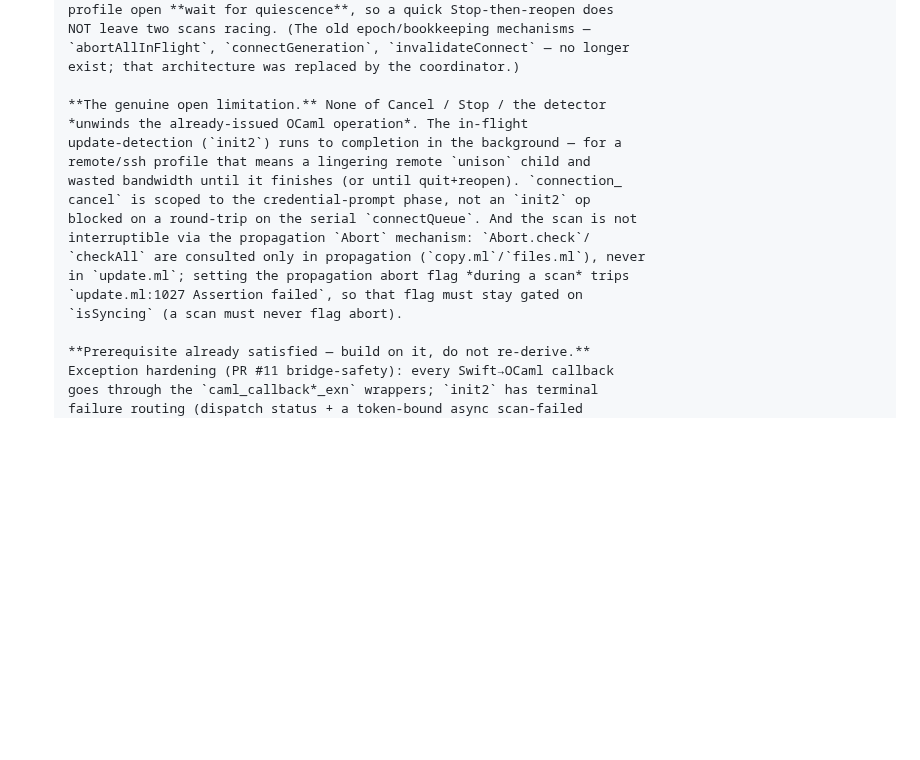
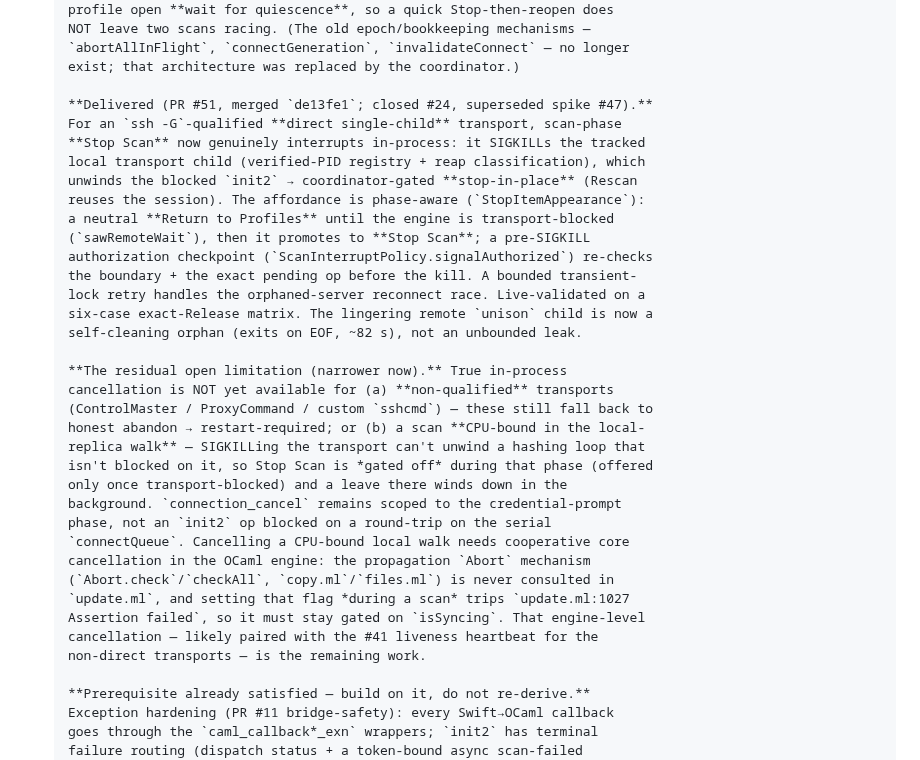
Before and after one commit to bcourbage/unison-ui-mac, a Markdown page: TODO.md, the part around the change. Drawn GitHub-style; blank space fills up the shorter version.

Commit message:
docs: refresh TODO item-1 to reflect merged in-process scan interruption (#51)
The item-1 "genuine open limitation" block predated PR #51 and still
claimed nothing unwinds the in-flight OCaml op. #51 (merged de13fe1,
closed #24) shipped qualified-direct-ssh Stop Scan → transport-child
SIGKILL → stop-in-place, a phase-aware affordance, a pre-SIGKILL
authorization checkpoint, and a bounded transient-lock retry.

Rewrite the block to record what shipped and narrow the residual to the
still-open cases: non-qualified transports (fall back to honest abandon)
and CPU-bound local-replica walks (need cooperative OCaml-engine
cancellation; update.ml:1027 abort-assertion trap remains), likely paired
with the #41 liveness heartbeat.

Co-Authored-By: Claude Opus 4.8 <noreply@anthropic.com>

```diff
--- a/TODO.md
+++ b/TODO.md
@@ -25,18 +25,36 @@ section at the bottom so this list stays scannable.
       `abortAllInFlight`, `connectGeneration`, `invalidateConnect` — no longer
       exist; that architecture was replaced by the coordinator.)
 
-      **The genuine open limitation.** None of Cancel / Stop / the detector
-      *unwinds the already-issued OCaml operation*. The in-flight
-      update-detection (`init2`) runs to completion in the background — for a
-      remote/ssh profile that means a lingering remote `unison` child and
-      wasted bandwidth until it finishes (or until quit+reopen). `connection_
-      cancel` is scoped to the credential-prompt phase, not an `init2` op
-      blocked on a round-trip on the serial `connectQueue`. And the scan is not
-      interruptible via the propagation `Abort` mechanism: `Abort.check`/
-      `checkAll` are consulted only in propagation (`copy.ml`/`files.ml`), never
-      in `update.ml`; setting the propagation abort flag *during a scan* trips
-      `update.ml:1027 Assertion failed`, so that flag must stay gated on
-      `isSyncing` (a scan must never flag abort).
+      **Delivered (PR #51, merged `de13fe1`; closed #24, superseded spike #47).**
+      For an `ssh -G`-qualified **direct single-child** transport, scan-phase
+      **Stop Scan** now genuinely interrupts in-process: it SIGKILLs the tracked
+      local transport child (verified-PID registry + reap classification), which
+      unwinds the blocked `init2` → coordinator-gated **stop-in-place** (Rescan
+      reuses the session). The affordance is phase-aware (`StopItemAppearance`):
+      a neutral **Return to Profiles** until the engine is transport-blocked
+      (`sawRemoteWait`), then it promotes to **Stop Scan**; a pre-SIGKILL
+      authorization checkpoint (`ScanInterruptPolicy.signalAuthorized`) re-checks
+      the boundary + the exact pending op before the kill. A bounded transient-
+      lock retry handles the orphaned-server reconnect race. Live-validated on a
+      six-case exact-Release matrix. The lingering remote `unison` child is now a
+      self-cleaning orphan (exits on EOF, ~82 s), not an unbounded leak.
+
+      **The residual open limitation (narrower now).** True in-process
+      cancellation is NOT yet available for (a) **non-qualified** transports
+      (ControlMaster / ProxyCommand / custom `sshcmd`) — these still fall back to
+      honest abandon → restart-required; or (b) a scan **CPU-bound in the local-
+      replica walk** — SIGKILLing the transport can't unwind a hashing loop that
+      isn't blocked on it, so Stop Scan is *gated off* during that phase (offered
+      only once transport-blocked) and a leave there winds down in the
+      background. `connection_cancel` remains scoped to the credential-prompt
+      phase, not an `init2` op blocked on a round-trip on the serial
+      `connectQueue`. Cancelling a CPU-bound local walk needs cooperative core
+      cancellation in the OCaml engine: the propagation `Abort` mechanism
+      (`Abort.check`/`checkAll`, `copy.ml`/`files.ml`) is never consulted in
+      `update.ml`, and setting that flag *during a scan* trips `update.ml:1027
+      Assertion failed`, so it must stay gated on `isSyncing`. That engine-level
+      cancellation — likely paired with the #41 liveness heartbeat for the
+      non-direct transports — is the remaining work.
 
       **Prerequisite already satisfied — build on it, do not re-derive.**
       Exception hardening (PR #11 bridge-safety): every Swift→OCaml callback
```
